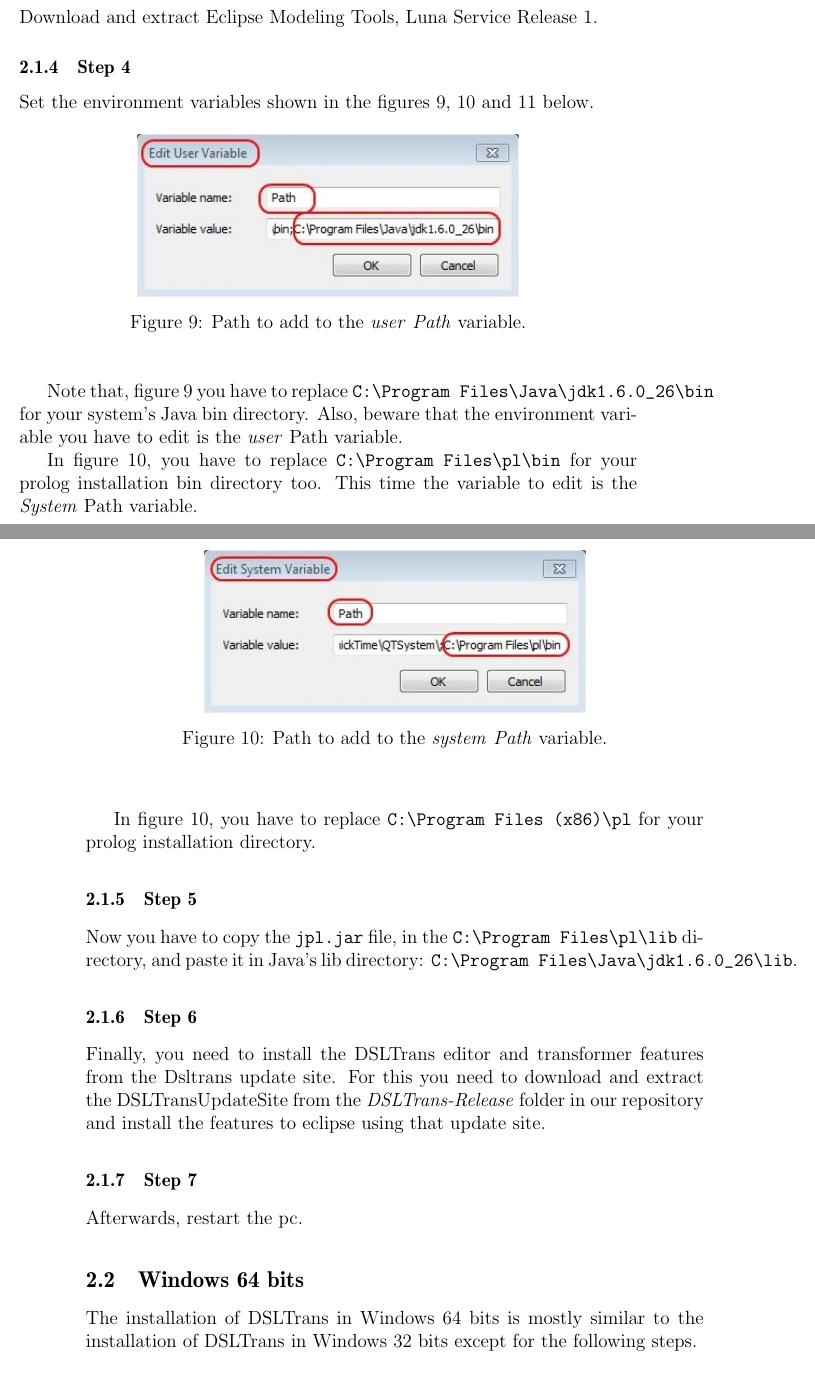
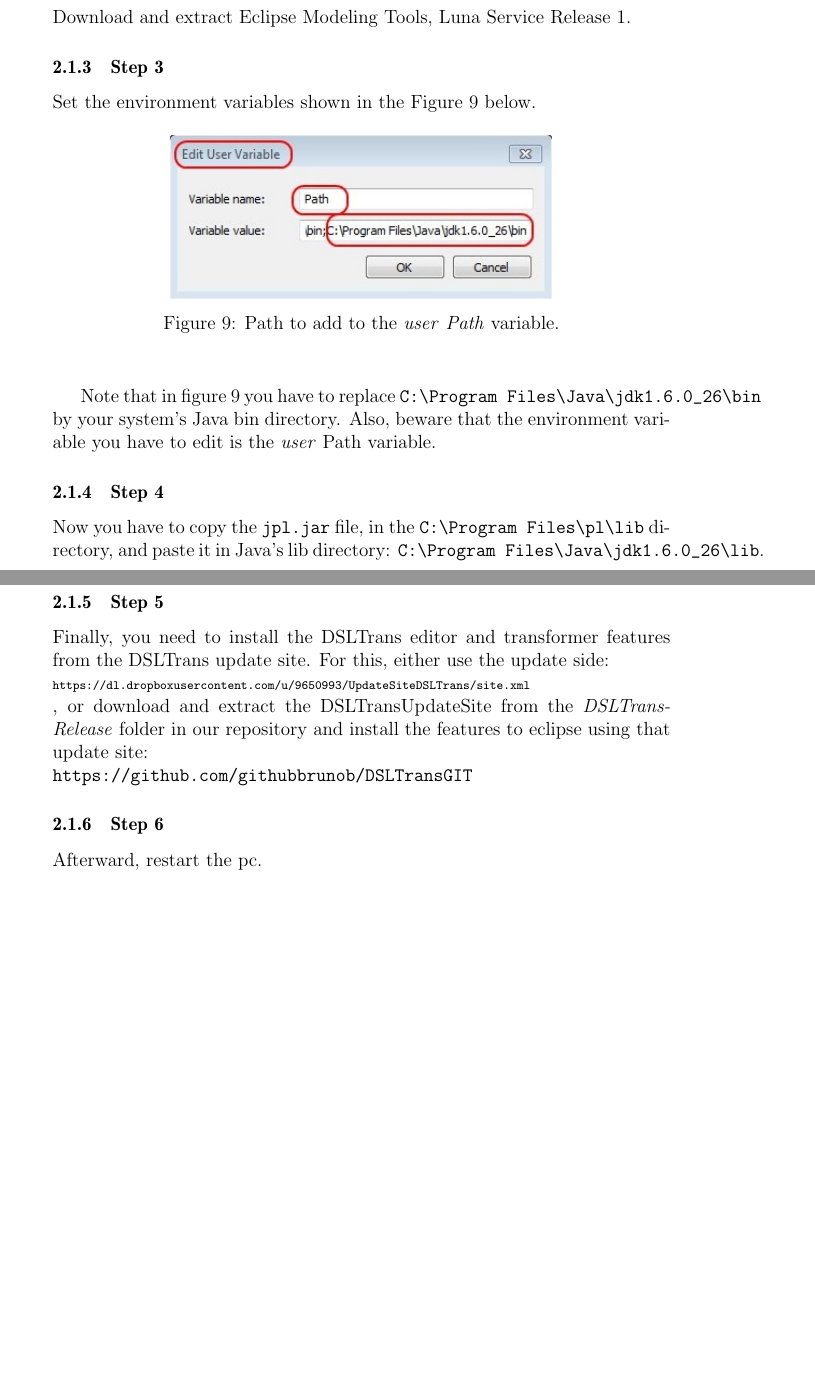
Before and after one commit to githubbrunob/DSLTransGIT, a LaTeX document (DSLTransManual/document.tex, which reads DSLTransManual/installation.tex): two parts of pages 21 and 22 of 96 before the commit and two parts of pages 18 and 19 of 88 after it, joined at a grey line, cut so that both start at the same text, the shorter picture padded with empty space. Compiled offline with pdfLaTeX.

Commit message:
update manual to remove SWI prolog related installation instructions

```diff
--- a/DSLTransManual/document.tex
+++ b/DSLTransManual/document.tex
@@ -1,4 +1,4 @@
-\documentclass[a4paper, 12pt, twoside]{article}
+\documentclass[a4paper, 12pt]{article}
 
 % Fontes vectoriais
 \usepackage[T1]{fontenc}
--- a/DSLTransManual/installation.tex
+++ b/DSLTransManual/installation.tex
@@ -10,16 +10,13 @@ In order to successfully follow the examples in this manual and use
 Make sure you have java 1.6 or Java 1.7 installed. DSLTrans is not yet compatible with Java 1.8.
 
 \subsubsection{Step 2}
-Download and install SWI-Prolog version 5.10.2 (``w32pl5102.exe'') that is inside the \emph{DSLTrans-Release} folder in our repository:
-\url{https://github.com/githubbrunob/DSLTransGIT}
+
+Download and extract Eclipse Modeling Tools, Luna Service Release 1.
 
 \subsubsection{Step 3}
-Download and extract Eclipse Modeling Tools, Luna Service Release 1.
+Set the environment variables shown in the Figure~\ref{fig:path_user} below.
 
-\subsubsection{Step 4}
-Set the environment variables shown in the figures \ref{fig:path_user}, \ref{fig:path_system} and \ref{fig:swi_pl_path} below.
-
-\begin{figure}[h]
+\begin{figure}[H]
 \begin{center}
   \includegraphics[scale=0.9]{imgs/path_user.jpg}
   \caption{Path to add to the \emph{user} \emph{Path} variable.}
@@ -27,18 +24,6 @@ Set the environment variables shown in the figures \ref{fig:path_user}, \ref{fig
 \end{center}
 \end{figure}
 
-Note that, figure \ref{fig:path_user} you have to replace \verb=C:\Program Files\Java\jdk1.6.0_26\bin=
-for your system's Java bin directory. Also, beware that the environment
-variable you have to edit is the \emph{user} Path variable.
+Note that in figure \ref{fig:path_user} you have to replace \verb=C:\Program Files\Java\jdk1.6.0_26\bin=
+by your system's Java bin directory. Also, beware that the environment variable you have to edit is the \emph{user} Path variable.
 
-\begin{figure}[h]
-\begin{center}
-  \includegraphics[scale=0.9]{imgs/path_system.jpg}
-  \caption{Path to add to the \emph{system} \emph{Path} variable.}
-  \label{fig:path_system}
-\end{center}
-\end{figure}
-
-In figure \ref{fig:path_system}, you have to replace \verb=C:\Program Files\pl\bin= for your prolog installation
-bin directory too. This time the variable to edit is the \emph{System} Path
-variable.
@@ -50,11 +30,4 @@ variable.
-  \label{fig:swi_pl_path}
-\end{center}
-\end{figure}
-
-In figure \ref{fig:path_system}, you have to replace \verb=C:\Program Files (x86)\pl= for your prolog installation
-directory.
-
-\subsubsection{Step 5}
+\subsubsection{Step 4}
 
 Now you have to copy the \verb=jpl.jar= file, in the
 \verb=C:\Program Files\pl\lib=
@@ -69,16 +42,17 @@ directory, and paste it in Java's lib directory:
 \end{center}
 \end{figure}
 
+\subsubsection{Step 5}
+
+Finally, you need to install the DSLTrans editor and transformer features from the DSLTrans update site.
+For this, either use the update side:\\
+{\scriptsize
+\verb=https://dl.dropboxusercontent.com/u/9650993/UpdateSiteDSLTrans/site.xml=
+}\\
+, or download and extract the DSLTransUpdateSite from the \emph{DSLTrans-Release} folder in our repository and install the features to eclipse using that update site:\\
+\url{https://github.com/githubbrunob/DSLTransGIT}
+
+
 \subsubsection{Step 6}
 
-Finally, you need to install the DSLTrans editor and transformer features from the Dsltrans update site.
-For this you need to download and extract the DSLTransUpdateSite from the \emph{DSLTrans-Release} folder in our repository and install the features to eclipse using that update site.
-
-\subsubsection{Step 7}
-
-Afterwards, restart the pc.
-
-
-\subsection{Windows 64 bits}
-
-The installation of DSLTrans in Windows 64 bits is mostly similar to the installation of DSLTrans in Windows 32 bits except for the following steps.
+Afterward, restart the pc.
```
Also changed, not shown: DSLTransManual/faq.tex (+15 -1 lines), DSLTransManual/document.pdf, README.md, DSLTransManual/installation.tex (20 more changed lines), 1 other file.
